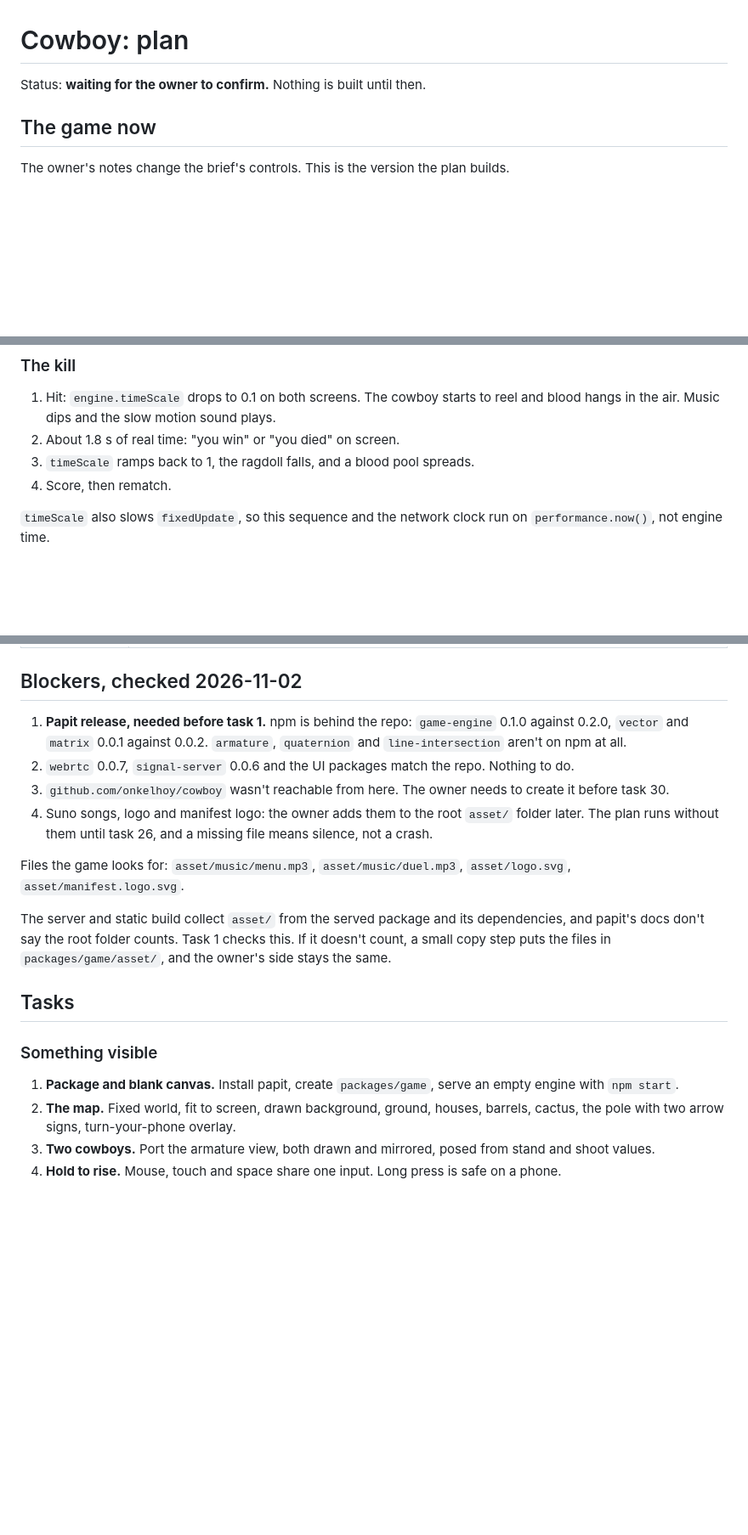
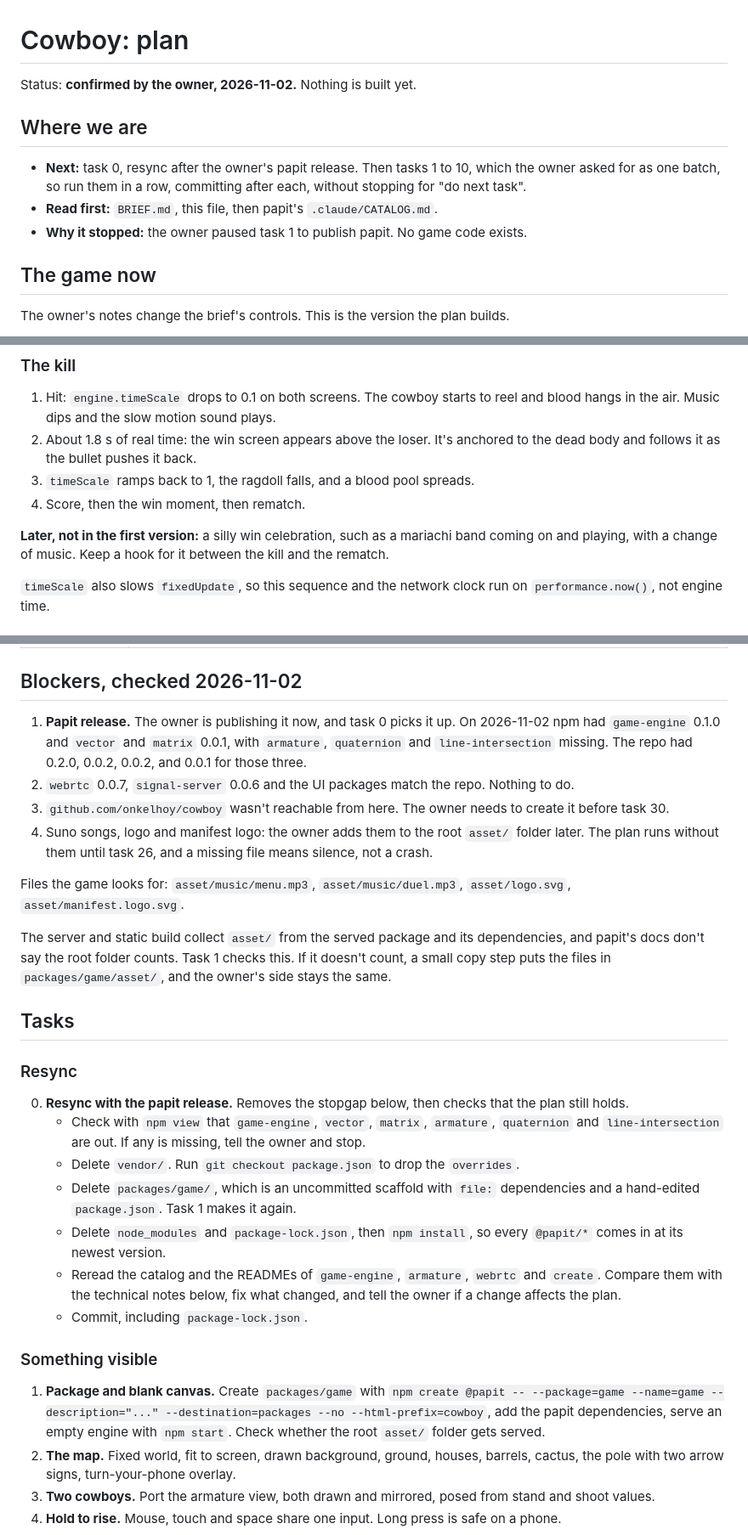
Before and after one commit to onkelhoy/CowboyGame, a Markdown page: .claude/plan.md, 3 parts joined by grey strips. Shown at 85% size. GitHub-like rendering; blank space fills up the shorter version.

```diff
--- a/.claude/plan.md
+++ b/.claude/plan.md
@@ -1,6 +1,12 @@
 # Cowboy: plan
 
-Status: **waiting for the owner to confirm.** Nothing is built until then.
+Status: **confirmed by the owner, 2026-11-02.** Nothing is built yet.
+
+## Where we are
+
+- **Next:** task 0, resync after the owner's papit release. Then tasks 1 to 10, which the owner asked for as one batch, so run them in a row, committing after each, without stopping for "do next task".
+- **Read first:** `BRIEF.md`, this file, then papit's `.claude/CATALOG.md`.
+- **Why it stopped:** the owner paused task 1 to publish papit. No game code exists.
 
 ## The game now
 
@@ -32,9 +38,11 @@ All in one `tuning.ts`, in seconds and world units, tuned by playing. The world
 ### The kill
 
 1. Hit: `engine.timeScale` drops to 0.1 on both screens. The cowboy starts to reel and blood hangs in the air. Music dips and the slow motion sound plays.
-2. About 1.8 s of real time: "you win" or "you died" on screen.
+2. About 1.8 s of real time: the win screen appears above the loser. It's anchored to the dead body and follows it as the bullet pushes it back.
 3. `timeScale` ramps back to 1, the ragdoll falls, and a blood pool spreads.
-4. Score, then rematch.
+4. Score, then the win moment, then rematch.
+
+**Later, not in the first version:** a silly win celebration, such as a mariachi band coming on and playing, with a change of music. Keep a hook for it between the kill and the rematch.
 
 `timeScale` also slows `fixedUpdate`, so this sequence and the network clock run on `performance.now()`, not engine time.
 
@@ -79,7 +89,7 @@ The concept is "challenge your friend". There's no main menu, only the game behi
 
 ## Blockers, checked 2026-11-02
 
-1. **Papit release, needed before task 1.** npm is behind the repo: `game-engine` 0.1.0 against 0.2.0, `vector` and `matrix` 0.0.1 against 0.0.2. `armature`, `quaternion` and `line-intersection` aren't on npm at all.
+1. **Papit release.** The owner is publishing it now, and task 0 picks it up. On 2026-11-02 npm had `game-engine` 0.1.0 and `vector` and `matrix` 0.0.1, with `armature`, `quaternion` and `line-intersection` missing. The repo had 0.2.0, 0.0.2, 0.0.2, and 0.0.1 for those three.
 2. `webrtc` 0.0.7, `signal-server` 0.0.6 and the UI packages match the repo. Nothing to do.
 3. `github.com/onkelhoy/cowboy` wasn't reachable from here. The owner needs to create it before task 30.
 4. Suno songs, logo and manifest logo: the owner adds them to the root `asset/` folder later. The plan runs without them until task 26, and a missing file means silence, not a crash.
@@ -90,8 +100,17 @@ The server and static build collect `asset/` from the served package and its dep
 
 ## Tasks
 
+### Resync
+0. **Resync with the papit release.** Removes the stopgap below, then checks that the plan still holds.
+   - Check with `npm view` that `game-engine`, `vector`, `matrix`, `armature`, `quaternion` and `line-intersection` are out. If any is missing, tell the owner and stop.
+   - Delete `vendor/`. Run `git checkout package.json` to drop the `overrides`.
+   - Delete `packages/game/`, which is an uncommitted scaffold with `file:` dependencies and a hand-edited `package.json`. Task 1 makes it again.
+   - Delete `node_modules` and `package-lock.json`, then `npm install`, so every `@papit/*` comes in at its newest version.
+   - Reread the catalog and the READMEs of `game-engine`, `armature`, `webrtc` and `create`. Compare them with the technical notes below, fix what changed, and tell the owner if a change affects the plan.
+   - Commit, including `package-lock.json`.
+
 ### Something visible
-1. **Package and blank canvas.** Install papit, create `packages/game`, serve an empty engine with `npm start`.
+1. **Package and blank canvas.** Create `packages/game` with `npm create @papit -- --package=game --name=game --description="..." --destination=packages --no --html-prefix=cowboy`, add the papit dependencies, serve an empty engine with `npm start`. Check whether the root `asset/` folder gets served.
 2. **The map.** Fixed world, fit to screen, drawn background, ground, houses, barrels, cactus, the pole with two arrow signs, turn-your-phone overlay.
 3. **Two cowboys.** Port the armature view, both drawn and mirrored, posed from stand and shoot values.
 4. **Hold to rise.** Mouse, touch and space share one input. Long press is safe on a phone.
```
Also changed, not shown: other parts of .claude/plan.md (+38 -1 lines), BRIEF.md (added, +126 -0 lines), CLAUDE.md (added, +25 -0 lines).
